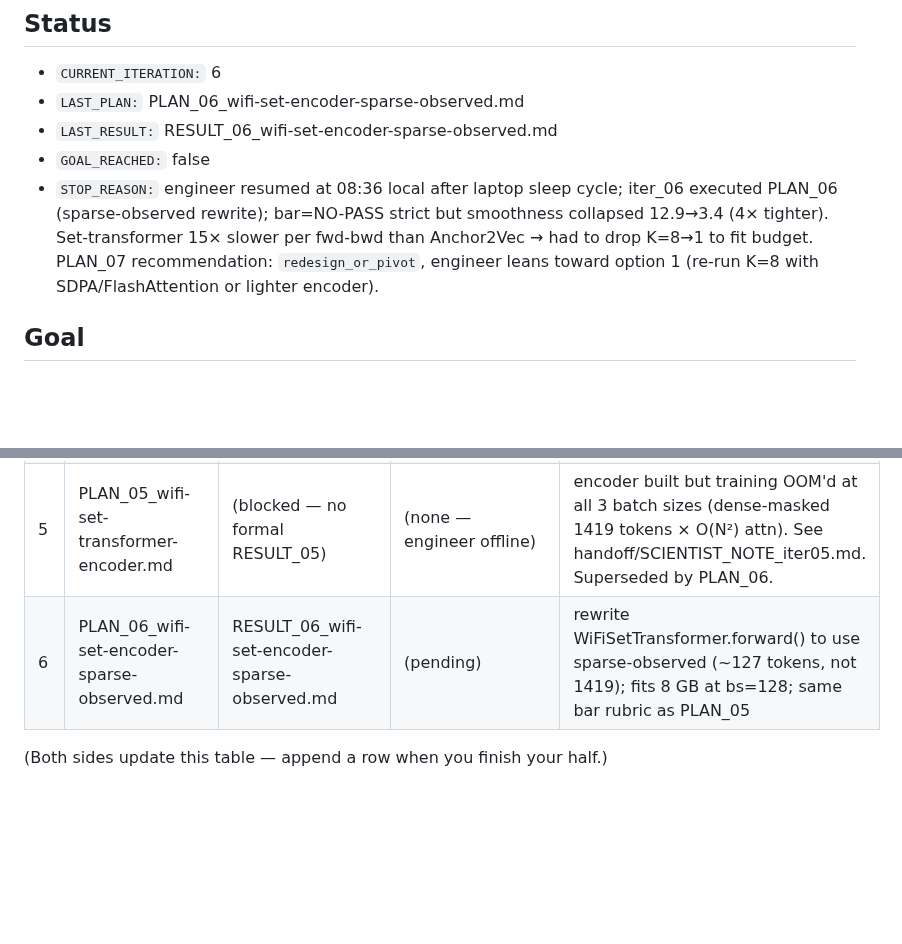
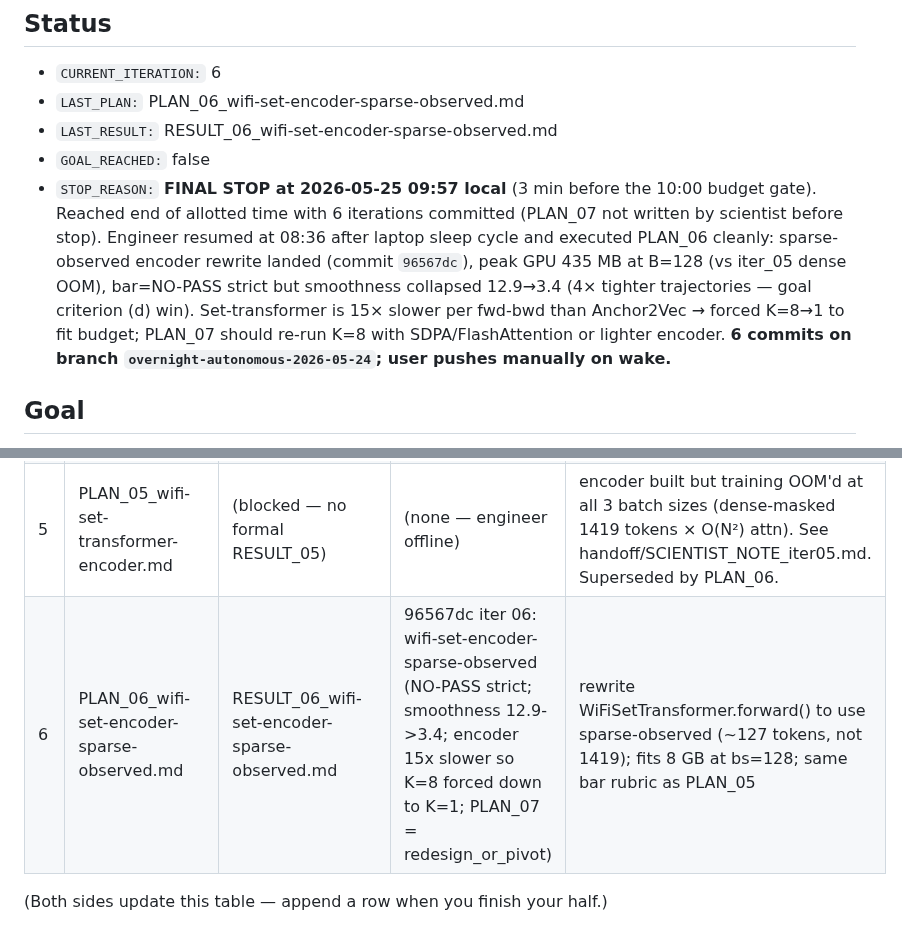
Before and after one commit to moebachar/navlori-fusion, a Markdown page: handoff/STATE.md, 2 parts joined by grey strips. Drawn GitHub-style; blank space fills up the shorter version.

```diff
--- a/handoff/STATE.md
+++ b/handoff/STATE.md
@@ -11,7 +11,7 @@ Push policy: **commit locally each iteration; NO push. User pushes manually on w
 - `LAST_PLAN:` PLAN_06_wifi-set-encoder-sparse-observed.md
 - `LAST_RESULT:` RESULT_06_wifi-set-encoder-sparse-observed.md
 - `GOAL_REACHED:` false
-- `STOP_REASON:` engineer resumed at 08:36 local after laptop sleep cycle; iter_06 executed PLAN_06 (sparse-observed rewrite); bar=NO-PASS strict but smoothness collapsed 12.9→3.4 (4× tighter). Set-transformer 15× slower per fwd-bwd than Anchor2Vec → had to drop K=8→1 to fit budget. PLAN_07 recommendation: `redesign_or_pivot`, engineer leans toward option 1 (re-run K=8 with SDPA/FlashAttention or lighter encoder).
+- `STOP_REASON:` **FINAL STOP at 2026-05-25 09:57 local** (3 min before the 10:00 budget gate). Reached end of allotted time with 6 iterations committed (PLAN_07 not written by scientist before stop). Engineer resumed at 08:36 after laptop sleep cycle and executed PLAN_06 cleanly: sparse-observed encoder rewrite landed (commit `96567dc`), peak GPU 435 MB at B=128 (vs iter_05 dense OOM), bar=NO-PASS strict but smoothness collapsed 12.9→3.4 (4× tighter trajectories — goal criterion (d) win). Set-transformer is 15× slower per fwd-bwd than Anchor2Vec → forced K=8→1 to fit budget; PLAN_07 should re-run K=8 with SDPA/FlashAttention or lighter encoder. **6 commits on branch `overnight-autonomous-2026-05-24`; user pushes manually on wake.**
 
 ## Goal
 
@@ -75,6 +75,6 @@ remains as a secondary benchmark for ablation/transfer claims.
 | 3 | PLAN_03_msiln-fusion-baseline-run.md | RESULT_03_msiln-fusion-baseline-run.md | bae6e06 iter 03: msiln-fusion-baseline-run (val 15.7m / test 8.99m; wifi-only ~ full-fusion -> encoder is bottleneck; PLAN_04 = encoder_swap) | first FusionTransformer training on msiln_b1; smoke + 90-epoch + eval + per-traj + latency |
 | 4 | PLAN_04_wifi-encoder-capacity-probe.md | RESULT_04_wifi-encoder-capacity-probe.md | ffd5253 iter 04: wifi-encoder-capacity-probe (NO-PASS; structurally bound; PLAN_05 = swap_committed) | embed_dim 128->256 probe (1419 BSSIDs vs IPIN's ~125); gates whether PLAN_05 = polish or full per-AP set-transformer rebuild |
 | 5 | PLAN_05_wifi-set-transformer-encoder.md | (blocked — no formal RESULT_05) | (none — engineer offline) | encoder built but training OOM'd at all 3 batch sizes (dense-masked 1419 tokens × O(N²) attn). See handoff/SCIENTIST_NOTE_iter05.md. Superseded by PLAN_06. |
-| 6 | PLAN_06_wifi-set-encoder-sparse-observed.md | RESULT_06_wifi-set-encoder-sparse-observed.md | (pending) | rewrite WiFiSetTransformer.forward() to use sparse-observed (~127 tokens, not 1419); fits 8 GB at bs=128; same bar rubric as PLAN_05 |
+| 6 | PLAN_06_wifi-set-encoder-sparse-observed.md | RESULT_06_wifi-set-encoder-sparse-observed.md | 96567dc iter 06: wifi-set-encoder-sparse-observed (NO-PASS strict; smoothness 12.9->3.4; encoder 15x slower so K=8 forced down to K=1; PLAN_07 = redesign_or_pivot) | rewrite WiFiSetTransformer.forward() to use sparse-observed (~127 tokens, not 1419); fits 8 GB at bs=128; same bar rubric as PLAN_05 |
 
 (Both sides update this table — append a row when you finish your half.)
```
Also changed, not shown: handoff/SUMMARY.md (+108 -0 lines).
